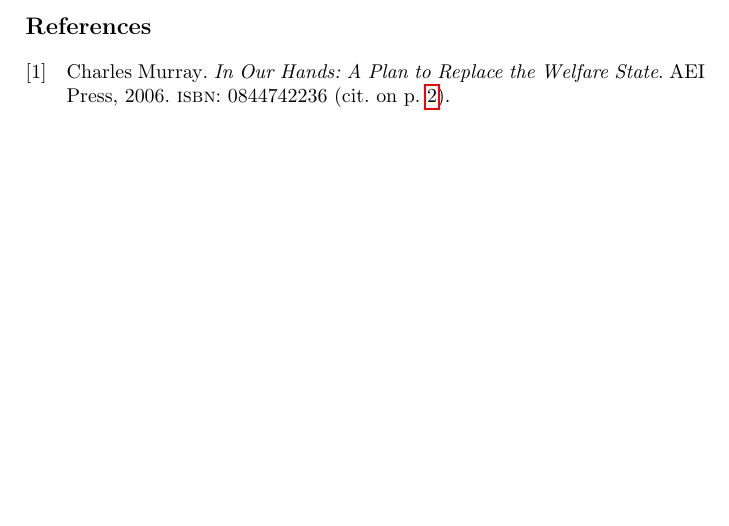
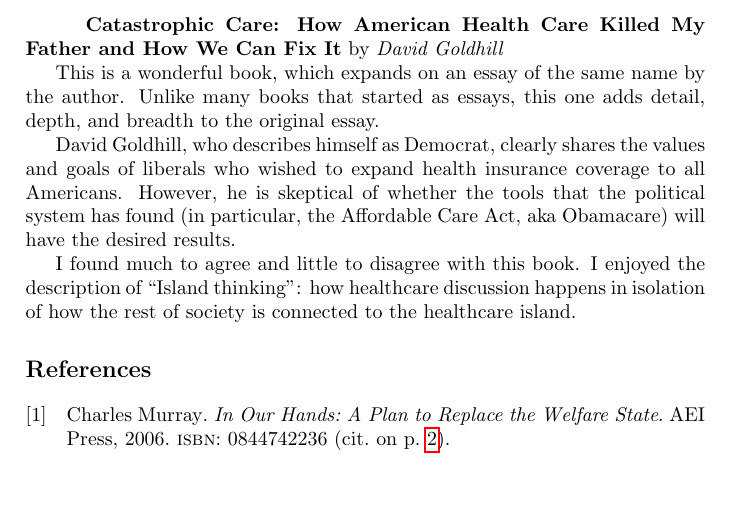
Before and after one commit to luispedro/libertarian-welfare, a LaTeX thesis (book/libertarian-welfare.tex, which reads book/annotated-bibliography.tex): part of page 23 of 23, cut at the place of the change. Compiled offline with pdfLaTeX.

Commit message:
BIB Catastrophic Care

```diff
--- a/book/annotated-bibliography.tex
+++ b/book/annotated-bibliography.tex
@@ -78,3 +78,20 @@
 
 I do not agree with all this book says, but the solutions that L.\ Zingales
 presents are remarkably similar to those in this book.
+
+\book Catastrophic Care: How American Health Care Killed My Father and How We
+Can Fix It by David Goldhill.
+
+This is a wonderful book, which expands on an essay of the same name by the
+author. Unlike many books that started as essays, this one adds detail, depth,
+and breadth to the original essay.
+
+David Goldhill, who describes himself as Democrat, clearly shares the values
+and goals of liberals who wished to expand health insurance coverage to all
+Americans. However, he is skeptical of whether the tools that the political
+system has found (in particular, the Affordable Care Act, aka Obamacare) will
+have the desired results.
+
+I found much to agree and little to disagree with this book. I enjoyed the
+description of ``Island thinking'': how healthcare discussion happens in
+isolation of how the rest of society is connected to the healthcare island.
```
